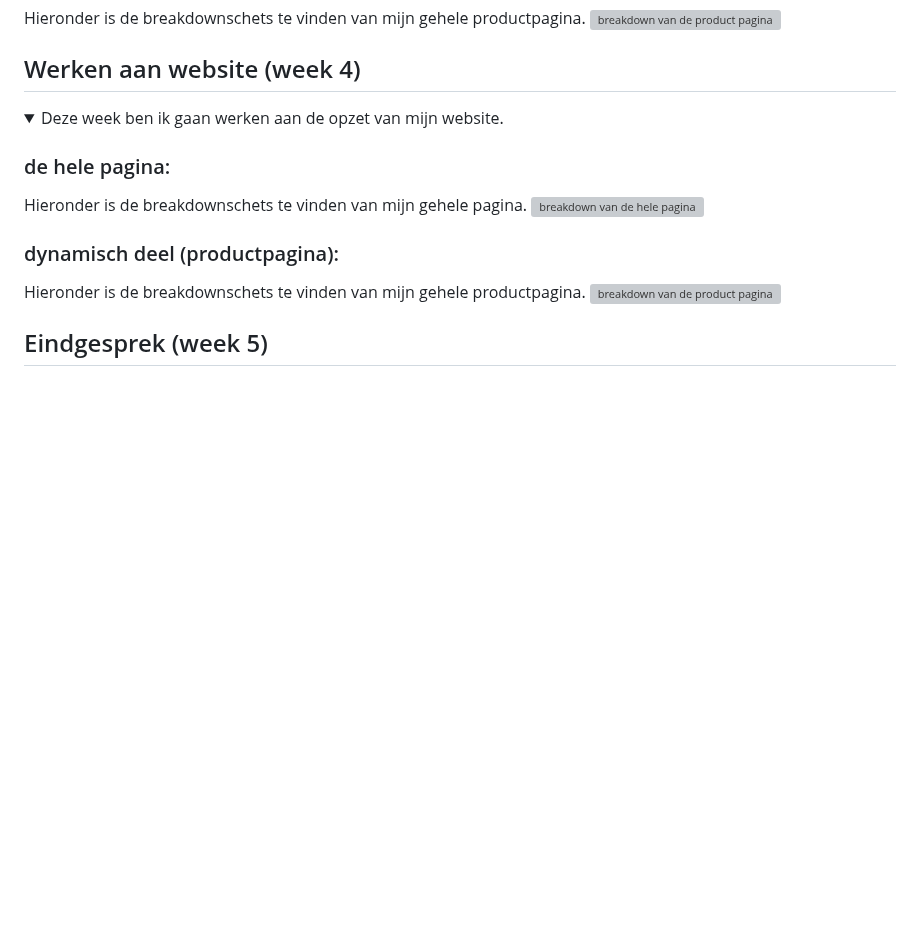
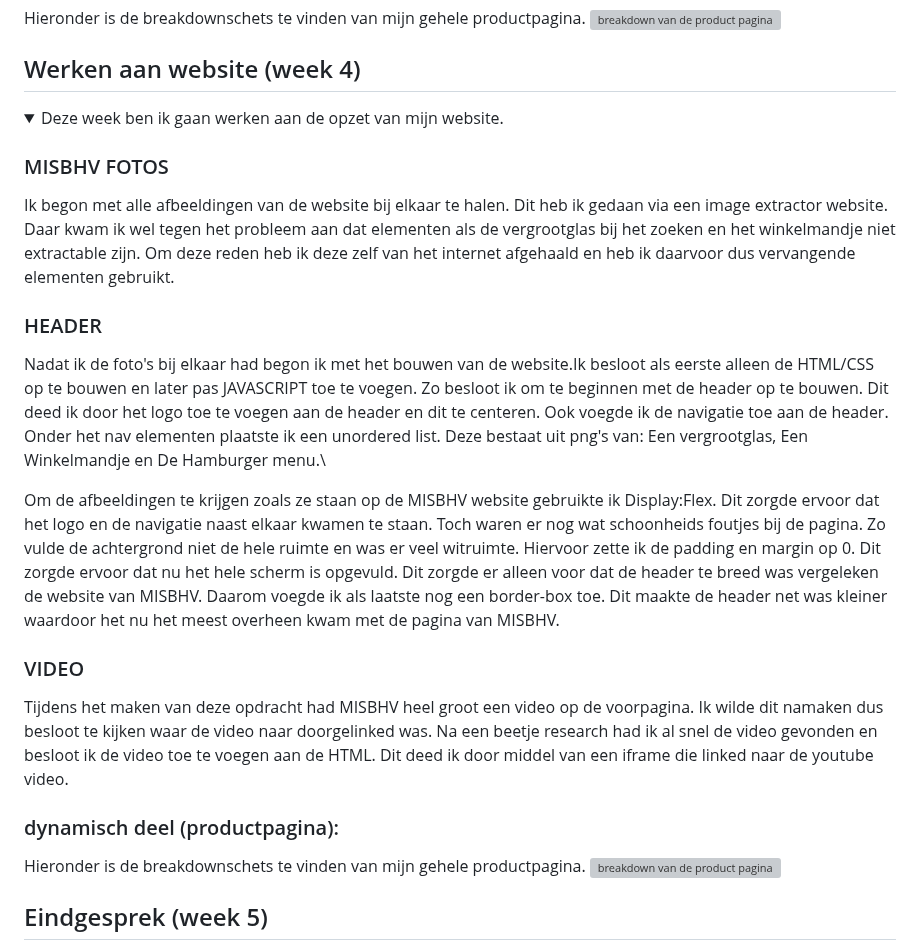
Before and after one commit to jeffreynetten/FEDMISBHV, a Markdown page: README.md, the part around the change. GitHub-like rendering; folded sections open; blank space fills up the shorter version; grey boxes are pictures that could not be loaded.

```diff
--- a/README.md
+++ b/README.md
@@ -99,9 +99,31 @@ Jeffrey Netten
 <details>
   <summary>Deze week ben ik gaan werken aan de opzet van mijn website.</summary>
 
-  ### de hele pagina:
-  Hieronder is de breakdownschets te vinden van mijn gehele pagina.
-  <img src="images/break1.png" alt="breakdown van de hele pagina">
+  ### MISBHV FOTOS
+  Ik begon met alle afbeeldingen van de website bij elkaar te halen. Dit heb ik gedaan via een image extractor website.
+  Daar kwam ik wel tegen het probleem aan dat elementen als de vergrootglas bij het zoeken en het winkelmandje niet extractable zijn.
+  Om deze reden heb ik deze zelf van het internet afgehaald en heb ik daarvoor dus vervangende elementen gebruikt.
+
+  ### HEADER
+  Nadat ik de foto's bij elkaar had begon ik met het bouwen van de website.Ik besloot als eerste alleen de HTML/CSS op te bouwen en later pas JAVASCRIPT toe te voegen.
+  Zo besloot ik om te beginnen met de header op te bouwen.
+  Dit deed ik door het logo toe te voegen aan de header en dit te centeren. Ook voegde ik de navigatie toe aan de header.
+  Onder het nav elementen plaatste ik een unordered list. Deze bestaat uit png's van: Een vergrootglas, Een Winkelmandje en De Hamburger menu.\
+
+  Om de afbeeldingen te krijgen zoals ze staan op de MISBHV website gebruikte ik Display:Flex. Dit zorgde ervoor dat het logo en de navigatie naast elkaar kwamen te staan.
+  Toch waren er nog wat schoonheids foutjes bij de pagina. Zo vulde de achtergrond niet de hele ruimte en was er veel witruimte. Hiervoor zette ik de padding en margin op 0.
+  Dit zorgde ervoor dat nu het hele scherm is opgevuld. Dit zorgde er alleen voor dat de header te breed was vergeleken de website van MISBHV. Daarom voegde ik als laatste nog een border-box toe.
+  Dit maakte de header net was kleiner waardoor het nu het meest overheen kwam met de pagina van MISBHV.
+
+  ### VIDEO
+  Tijdens het maken van deze opdracht had MISBHV heel groot een video op de voorpagina. Ik wilde dit namaken dus besloot te kijken waar de video naar doorgelinked was.
+  Na een beetje research had ik al snel de video gevonden en besloot ik de video toe te voegen aan de HTML. Dit deed ik door middel van een iframe die linked naar de youtube video.
+
+
+  ###
+
+
+
 
   ### dynamisch deel (productpagina):
   Hieronder is de breakdownschets te vinden van mijn gehele productpagina.
```
